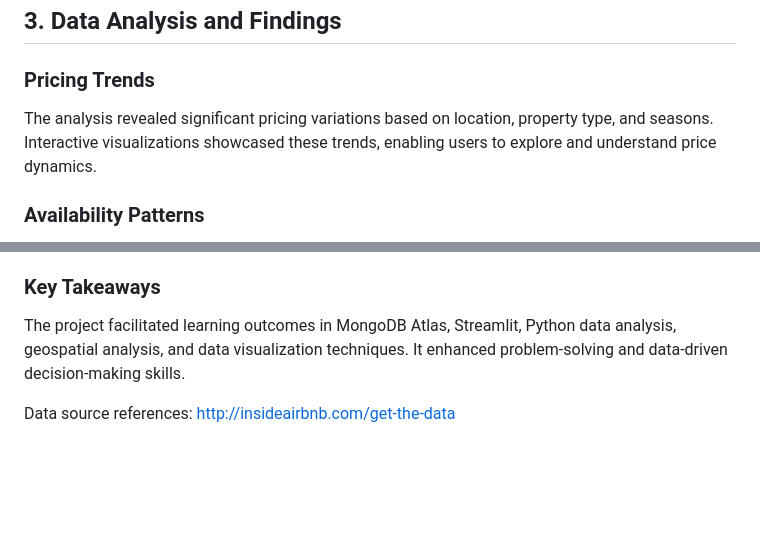
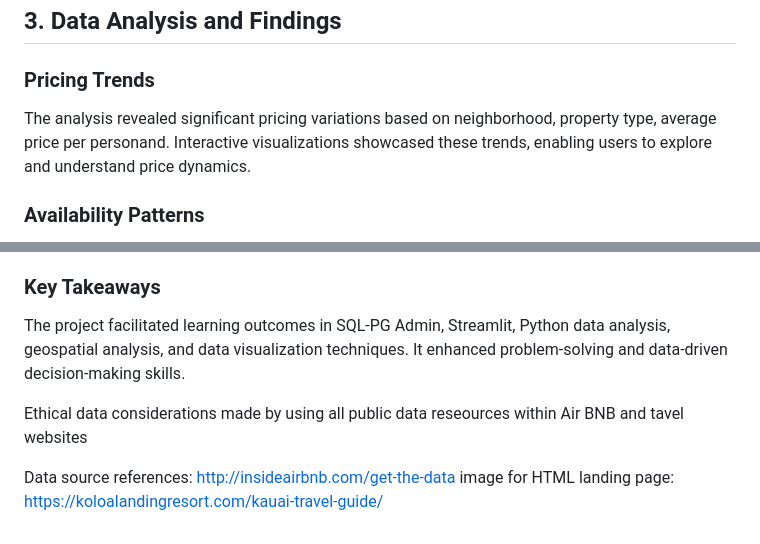
Before and after one commit to davilafmx/airbnb_analysis, a Markdown page: Read_me-P3.md, 2 parts joined by grey strips. Rendered like a GitHub page; blank space fills up the shorter version.

```diff
--- a/Read_me-P3.md
+++ b/Read_me-P3.md
@@ -75,7 +72,7 @@ A comprehensive dashboard was built using Tableau or Power BI, combining various
 
 ### Pricing Trends
 
-The analysis revealed significant pricing variations based on location, property type, and seasons. Interactive visualizations showcased these trends, enabling users to explore and understand price dynamics.
+The analysis revealed significant pricing variations based on neighborhood, property type, average price per personand. Interactive visualizations showcased these trends, enabling users to explore and understand price dynamics.
 
 ### Availability Patterns
 
@@ -93,7 +90,11 @@ In conclusion, the Airbnb Analysis project successfully provided valuable insigh
 
 ### Key Takeaways
 
-The project facilitated learning outcomes in MongoDB Atlas, Streamlit, Python data analysis, geospatial analysis, and data visualization techniques. It enhanced problem-solving and data-driven decision-making skills.
+The project facilitated learning outcomes in SQL-PG Admin, Streamlit, Python data analysis, geospatial analysis, and data visualization techniques. It enhanced problem-solving and data-driven decision-making skills.
+
+Ethical data considerations made by using all public data reseources within Air BNB and tavel websites
 
 Data source references:
 http://insideairbnb.com/get-the-data
+image for HTML landing page:
+https://koloalandingresort.com/kauai-travel-guide/
```
Also changed, not shown: other parts of Read_me-P3.md (+17 -20 lines).
